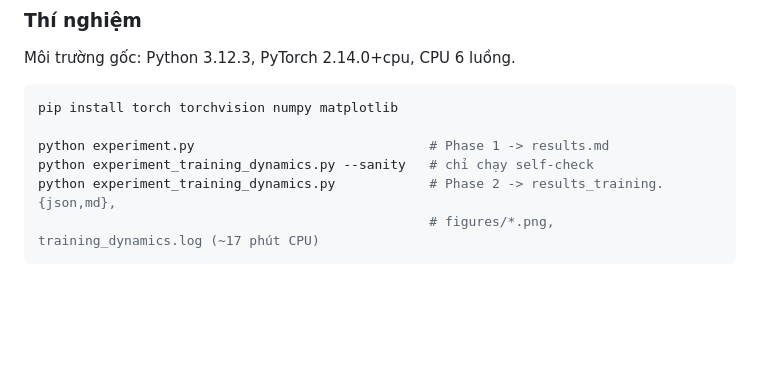
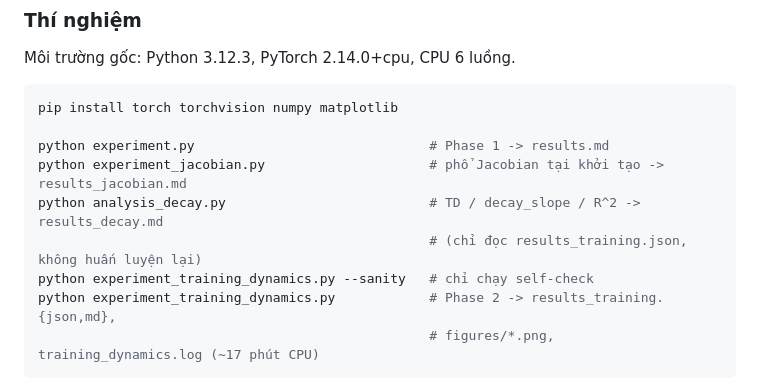
Before and after one commit to AIVIETNAM-AIO-luciusHo/gradient-vanishing-analysis, a Markdown page: README.md, the part around the change. GitHub-like rendering; blank space fills up the shorter version.

Commit message:
docs: update documentation in collaboration with Lucius
Co-authored-by: Hồ Văn Lực <luc723520@gmail.com>

```diff
--- a/README.md
+++ b/README.md
@@ -78,6 +78,9 @@ Môi trường gốc: Python 3.12.3, PyTorch 2.14.0+cpu, CPU 6 luồng.
 pip install torch torchvision numpy matplotlib
 
 python experiment.py                              # Phase 1 -> results.md
+python experiment_jacobian.py                     # phổ Jacobian tại khởi tạo -> results_jacobian.md
+python analysis_decay.py                          # TD / decay_slope / R^2 -> results_decay.md
+                                                  # (chỉ đọc results_training.json, không huấn luyện lại)
 python experiment_training_dynamics.py --sanity   # chỉ chạy self-check
 python experiment_training_dynamics.py            # Phase 2 -> results_training.{json,md},
                                                   # figures/*.png, training_dynamics.log (~17 phút CPU)
```
